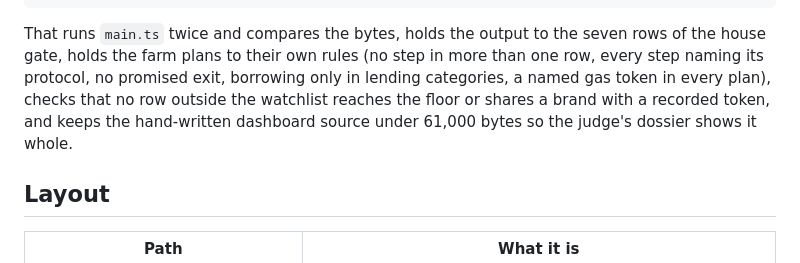
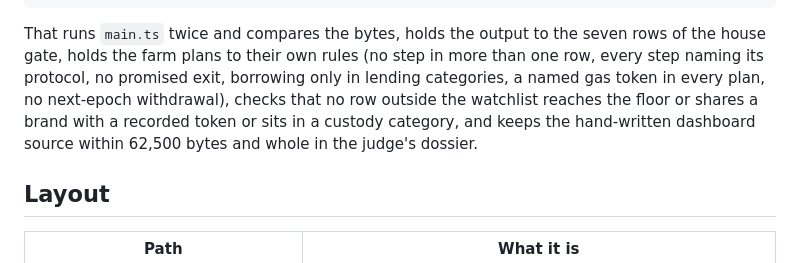
Before and after one commit to dockiemhiep/makefun-token-radar-01, a Markdown page: README.md, the part around one of its changes. GitHub-like rendering.

```diff
--- a/README.md
+++ b/README.md
@@ -84,9 +87,9 @@ node tools/verify.ts /path/to/kit/input/snapshot.json /path/to/kit/starter/vendo
 
 That runs `main.ts` twice and compares the bytes, holds the output to the seven rows of the house
 gate, holds the farm plans to their own rules (no step in more than one row, every step naming its
-protocol, no promised exit, borrowing only in lending categories, a named gas token in every plan), checks
-that no row outside the watchlist reaches the floor or shares a brand with a recorded token, and keeps the hand-written dashboard
-source under 61,000 bytes so the judge's dossier shows it whole.
+protocol, no promised exit, borrowing only in lending categories, a named gas token in every plan, no next-epoch withdrawal), checks
+that no row outside the watchlist reaches the floor or shares a brand with a recorded token or sits in a custody category, and keeps the hand-written dashboard
+source within 62,500 bytes and whole in the judge's dossier.
 
 ## Layout
 
```
Also changed, not shown: other parts of README.md (+8 -5 lines), screenshots/1-board.png, screenshots/2-detail.png, screenshots/3-filtered.png, 4 other files.
